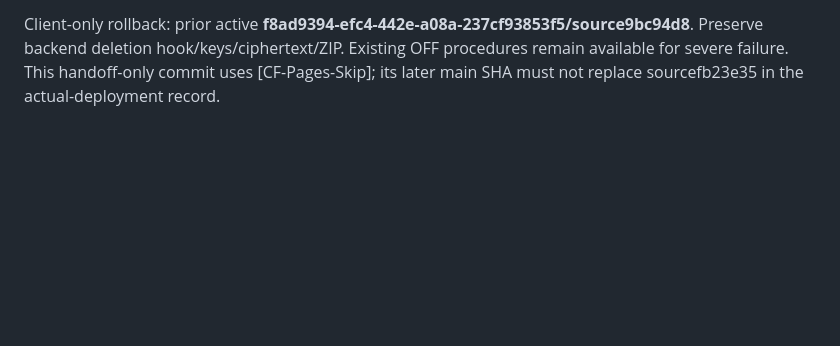
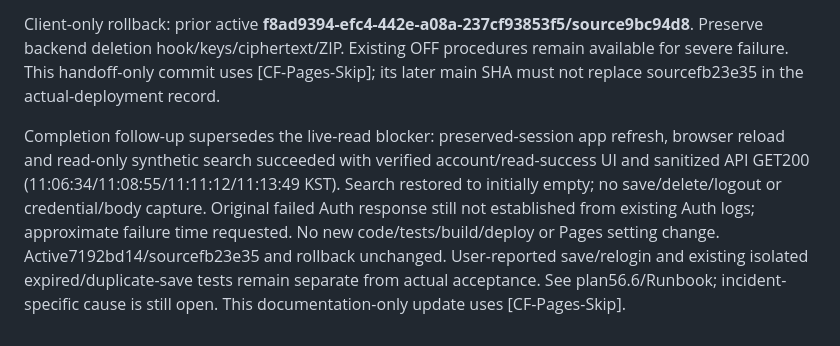
Before and after one commit to moolsoft-stack/noveraflow-site, a Markdown page: docs/HANDOVER_STATUS.md, the part around the change. Rendered like a GitHub page; blank space fills up the shorter version.

Commit message:
docs: update live refresh verification [CF-Pages-Skip]

```diff
--- a/docs/HANDOVER_STATUS.md
+++ b/docs/HANDOVER_STATUS.md
@@ -1170,3 +1170,5 @@ Active Production **7192bd14-1125-49d4-9e3c-584bce9f1793**, source **fb23e358e7e
 Patch adds expired-session SDK refresh before /user, bounded token-rotation re-verification, async owner-bound request token, transient auth retry UI and hidden retained draft/pending-ID recovery. Other owner/signout/fatal failure clears old buffers; no automatic writes/unlimited retry/auth bypass. User reports saved/new records and relogin read/search success; not independent acceptance. Actual incident Auth error response is not captured. Auto approval review blocked current-session app refresh because test-account designation was absent; no reload/logout/private read workaround or production test write performed. Session preserved and user confirmation pending. See plan **section56** and Admin production-status.json for exact completed/pending scope.
 
 Client-only rollback: prior active **f8ad9394-efc4-442e-a08a-237cf93853f5/source9bc94d8**. Preserve backend deletion hook/keys/ciphertext/ZIP. Existing OFF procedures remain available for severe failure. This handoff-only commit uses [CF-Pages-Skip]; its later main SHA must not replace sourcefb23e35 in the actual-deployment record.
+
+Completion follow-up supersedes the live-read blocker: preserved-session app refresh, browser reload and read-only synthetic search succeeded with verified account/read-success UI and sanitized API GET200 (11:06:34/11:08:55/11:11:12/11:13:49 KST). Search restored to initially empty; no save/delete/logout or credential/body capture. Original failed Auth response still not established from existing Auth logs; approximate failure time requested. No new code/tests/build/deploy or Pages setting change. Active7192bd14/sourcefb23e35 and rollback unchanged. User-reported save/relogin and existing isolated expired/duplicate-save tests remain separate from actual acceptance. See plan56.6/Runbook; incident-specific cause is still open. This documentation-only update uses [CF-Pages-Skip].
```
